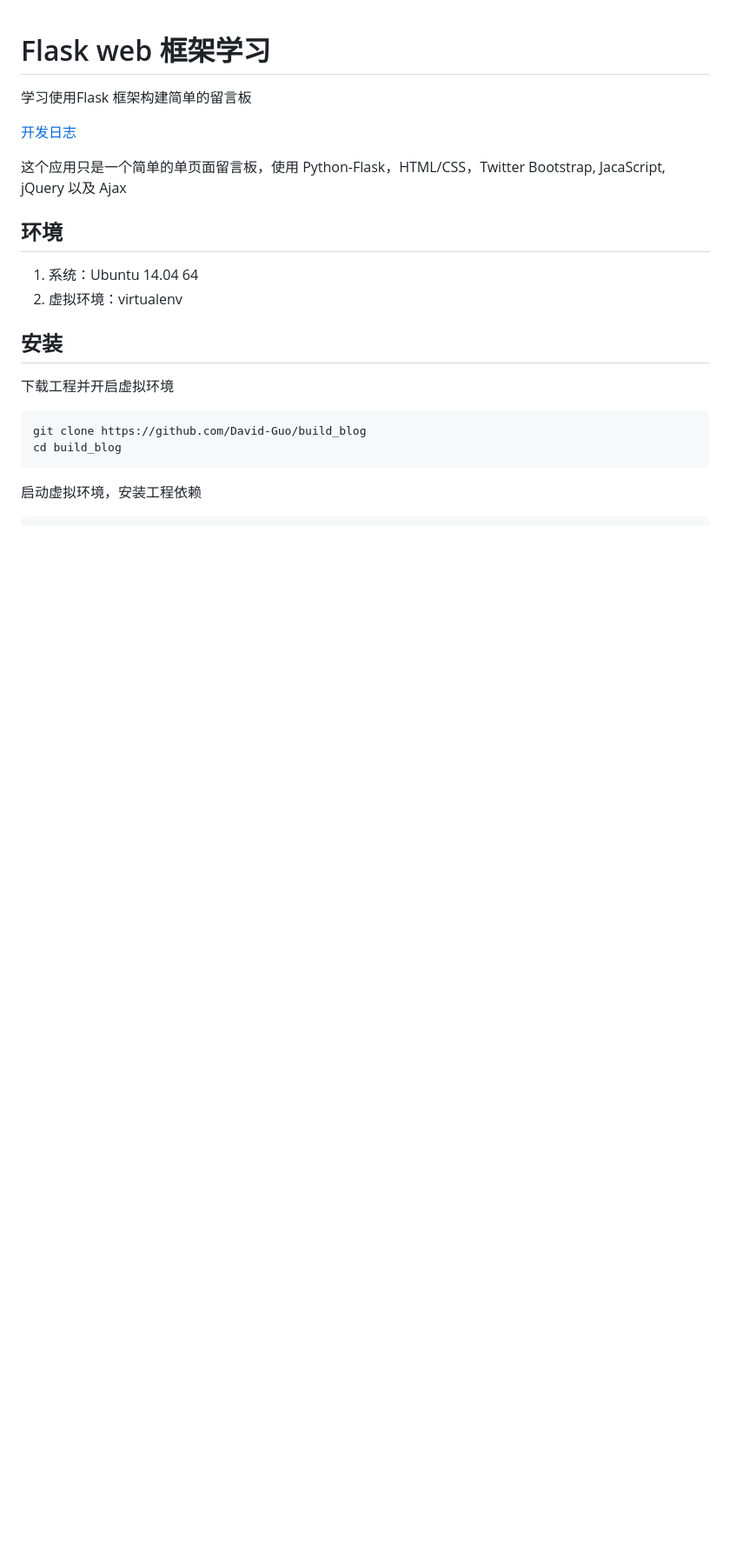
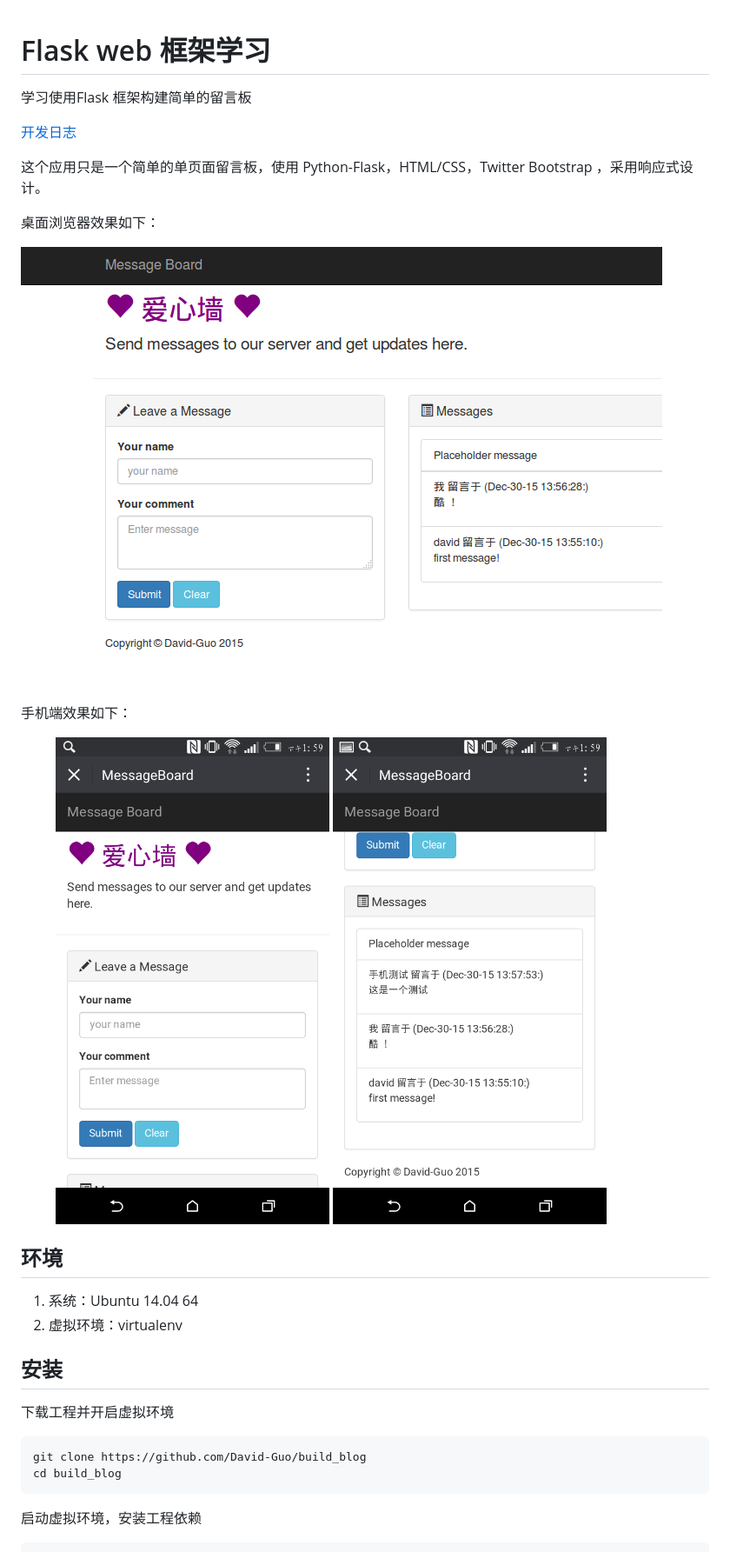
Before and after one commit to David-Guo/message-board, a Markdown page: README.md, the part around the change. Shown at 87% size. GitHub-like rendering; pictures changed too: picture/1.png (added), picture/2.png (added), picture/3.png (added); blank space fills up the shorter version.

```diff
--- a/README.md
+++ b/README.md
@@ -4,7 +4,19 @@
 
 [开发日志](./buildlog.md)
 
-这个应用只是一个简单的单页面留言板，使用 Python-Flask，HTML/CSS，Twitter Bootstrap, JacaScript, jQuery 以及 Ajax
+这个应用只是一个简单的单页面留言板，使用 Python-Flask，HTML/CSS，Twitter Bootstrap ，采用响应式设计。
+
+桌面浏览器效果如下：
+
+![](./picture/1.png)
+
+手机端效果如下：
+
+<figure class="half">
+    <img src=./picture/2.png>
+    <img src=./picture/3.png>
+</figure>
+
 
 ## 环境
 
```
Also changed, not shown: 4 other files.
